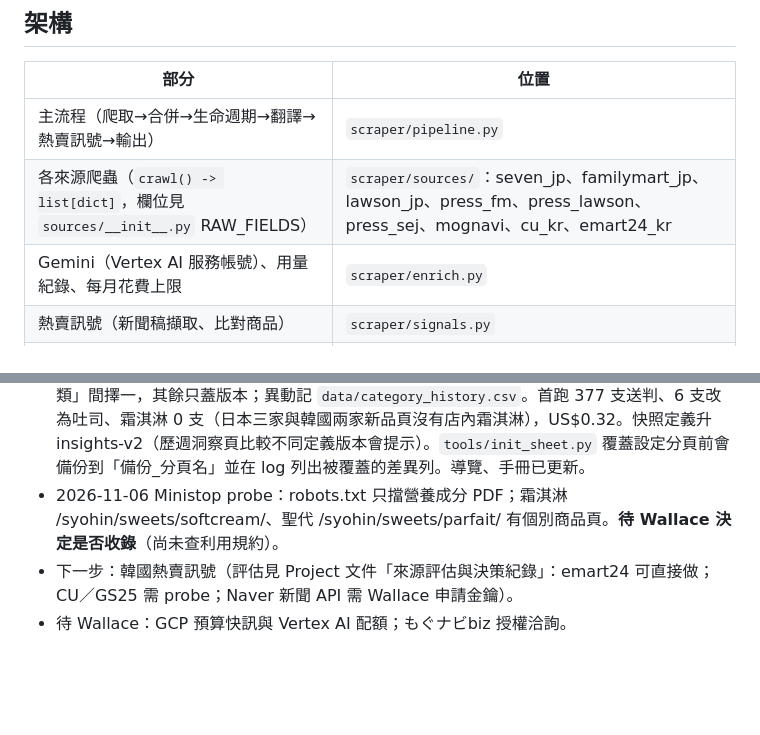
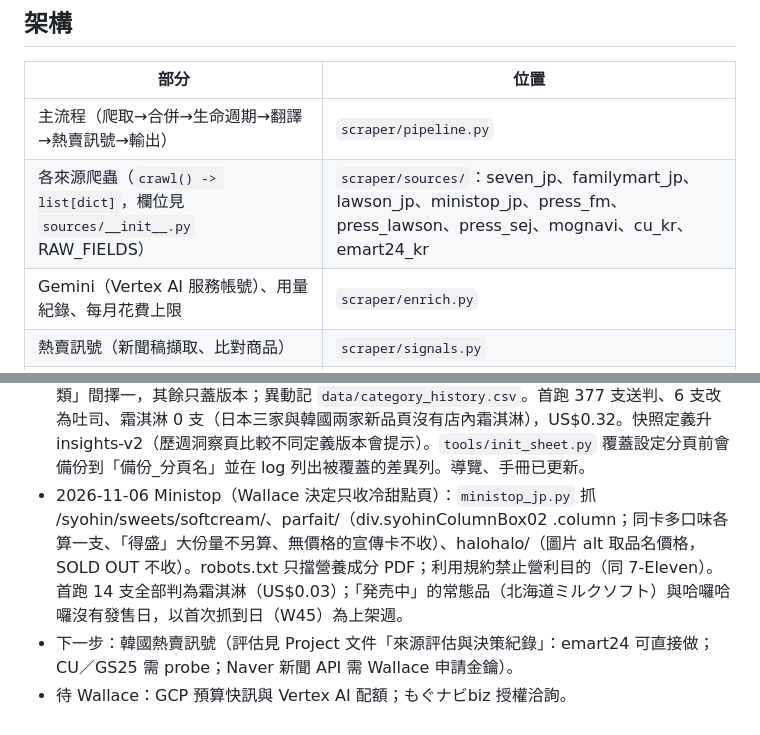
Before and after one commit to wallacezheng/CVS_report, a Markdown page: CLAUDE.md, 2 parts joined by grey strips. Drawn GitHub-style; blank space fills up the shorter version.

Commit message:
交接說明：Ministop 上線
Co-Authored-By: Claude Opus 5.5 <noreply@anthropic.com>
Claude-Session: https://claude.ai/code/session_01FY8DbDkJXPFWAwb9h6LqtB

```diff
--- a/CLAUDE.md
+++ b/CLAUDE.md
@@ -12,7 +12,7 @@ DSR（典通 智慧數據整合研究部）內部工具：每週自動抓日本
 | 部分 | 位置 |
 |---|---|
 | 主流程（爬取→合併→生命週期→翻譯→熱賣訊號→輸出） | `scraper/pipeline.py` |
-| 各來源爬蟲（`crawl() -> list[dict]`，欄位見 `sources/__init__.py` RAW_FIELDS） | `scraper/sources/`：seven_jp、familymart_jp、lawson_jp、press_fm、press_lawson、press_sej、mognavi、cu_kr、emart24_kr |
+| 各來源爬蟲（`crawl() -> list[dict]`，欄位見 `sources/__init__.py` RAW_FIELDS） | `scraper/sources/`：seven_jp、familymart_jp、lawson_jp、ministop_jp、press_fm、press_lawson、press_sej、mognavi、cu_kr、emart24_kr |
 | Gemini（Vertex AI 服務帳號）、用量紀錄、每月花費上限 | `scraper/enrich.py` |
 | 熱賣訊號（新聞稿擷取、比對商品） | `scraper/signals.py` |
 | 每週洞察快照（規則計算，與網站算法一致） | `scraper/insights.py` → `data/insights/` |
@@ -81,6 +81,6 @@ Variables（可選）：MAX_ENRICH_PER_RUN、MAX_ENRICH_PER_MONTH、MAX_GEMINI_U
 - 2026-11-03 翻譯 301 支新品（US$0.34，指令版本 aae788f0），全部商品 1,802 支皆已翻譯。
 - 2026-11-06 n8n 第一個流程「[CVS_report] 每週健檢」：每週三 14:00（台灣；GitHub 排程常延遲數小時，11-04 實際 11:02 才跑，故由 09:00 延後）檢查排程爬取成功與否、資料新鮮度、各來源近 7 天新品數（0 支＝異常、低於前 4 週中位數 30%＝提醒，排除開始收錄的第一週）、本月 Gemini 花費（≥80% 提醒）、待翻譯支數，寄 HTML 信。只讀公開資料，不需 GitHub 權杖。GitHub 已確認連得到公司 n8n。11-06 已部署並啟用（Published），試寄成功。注意：n8n API 金鑰無權列出 Credentials（403），所以寄信帳號是在 n8n 畫面上綁定一次（帳號 CVS Gmail，SMTP smtp.gmail.com:465），deploy_n8n 會沿用流程上已綁定的同名帳號。健檢以「最近一個應已執行的週三排程」為基準（週間手動執行不誤報）。使用手冊已加「監控與通知」章節。
 - 2026-11-06 分類新增「吐司」BAKERY_TOAST（split_from BAKERY）、「霜淇淋」ICE_SOFT（split_from ICE|DESSERT）。機制：`enrich.reclassify` 依 `category_version`（分類代碼＋說明的指紋）判斷，只把 split_from 原分類的商品送 Gemini、在「原分類／新分類」間擇一，其餘只蓋版本；異動記 `data/category_history.csv`。首跑 377 支送判、6 支改為吐司、霜淇淋 0 支（日本三家與韓國兩家新品頁沒有店內霜淇淋），US$0.32。快照定義升 insights-v2（歷週洞察頁比較不同定義版本會提示）。`tools/init_sheet.py` 覆蓋設定分頁前會備份到「備份_分頁名」並在 log 列出被覆蓋的差異列。導覽、手冊已更新。
-- 2026-11-06 Ministop probe：robots.txt 只擋營養成分 PDF；霜淇淋 /syohin/sweets/softcream/、聖代 /syohin/sweets/parfait/ 有個別商品頁。**待 Wallace 決定是否收錄**（尚未查利用規約）。
+- 2026-11-06 Ministop（Wallace 決定只收冷甜點頁）：`ministop_jp.py` 抓 /syohin/sweets/softcream/、parfait/（div.syohinColumnBox02 .column；同卡多口味各算一支、「得盛」大份量不另算、無價格的宣傳卡不收）、halohalo/（圖片 alt 取品名價格，SOLD OUT 不收）。robots.txt 只擋營養成分 PDF；利用規約禁止營利目的（同 7-Eleven）。首跑 14 支全部判為霜淇淋（US$0.03）；「発売中」的常態品（北海道ミルクソフト）與哈囉哈囉沒有發售日，以首次抓到日（W45）為上架週。
 - 下一步：韓國熱賣訊號（評估見 Project 文件「來源評估與決策紀錄」：emart24 可直接做；CU／GS25 需 probe；Naver 新聞 API 需 Wallace 申請金鑰）。
 - 待 Wallace：GCP 預算快訊與 Vertex AI 配額；もぐナビbiz 授權洽詢。
```
